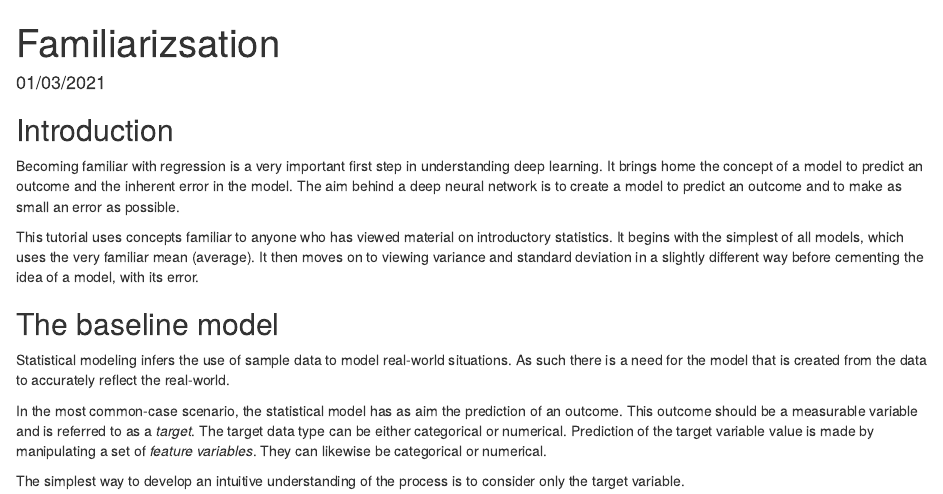
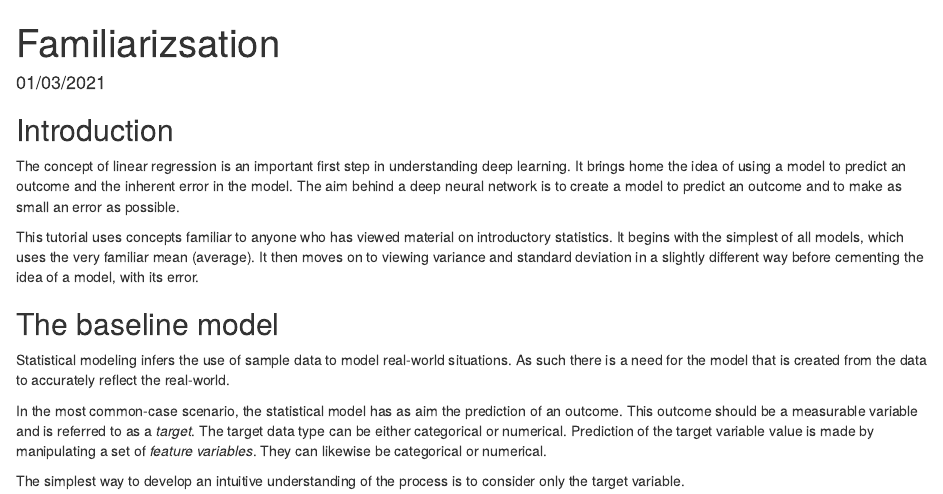
Before and after one commit to nicjlambert/simple-regression, an R Markdown document (familiarization.Rmd): the page in a window 1100 px wide, from its top. Rendered offline with R 4.5, knitr and Pandoc, with nearby package versions.

Commit message:
Update familiarization.Rmd

```diff
--- a/familiarization.Rmd
+++ b/familiarization.Rmd
@@ -6,7 +6,7 @@ output: html_document
 
 ## Introduction
 
-Becoming familiar with regression is a very important first step in understanding deep learning.  It brings home the concept of a model to predict an outcome and the inherent error in the model.  The aim behind a deep neural network is to create a model to predict an outcome and to make as small an error as possible.
+The concept of linear regression is an important first step in understanding deep learning.  It brings home the idea of using a model to predict an outcome and the inherent error in the model.  The aim behind a deep neural network is to create a model to predict an outcome and to make as small an error as possible.
 
 This tutorial uses concepts familiar to anyone who has viewed material on introductory statistics.  It begins with the simplest of all models, which uses the very familiar mean (average).  It then moves on to viewing variance and standard deviation in a slightly different way before cementing the idea of a model, with its error.
 
```
